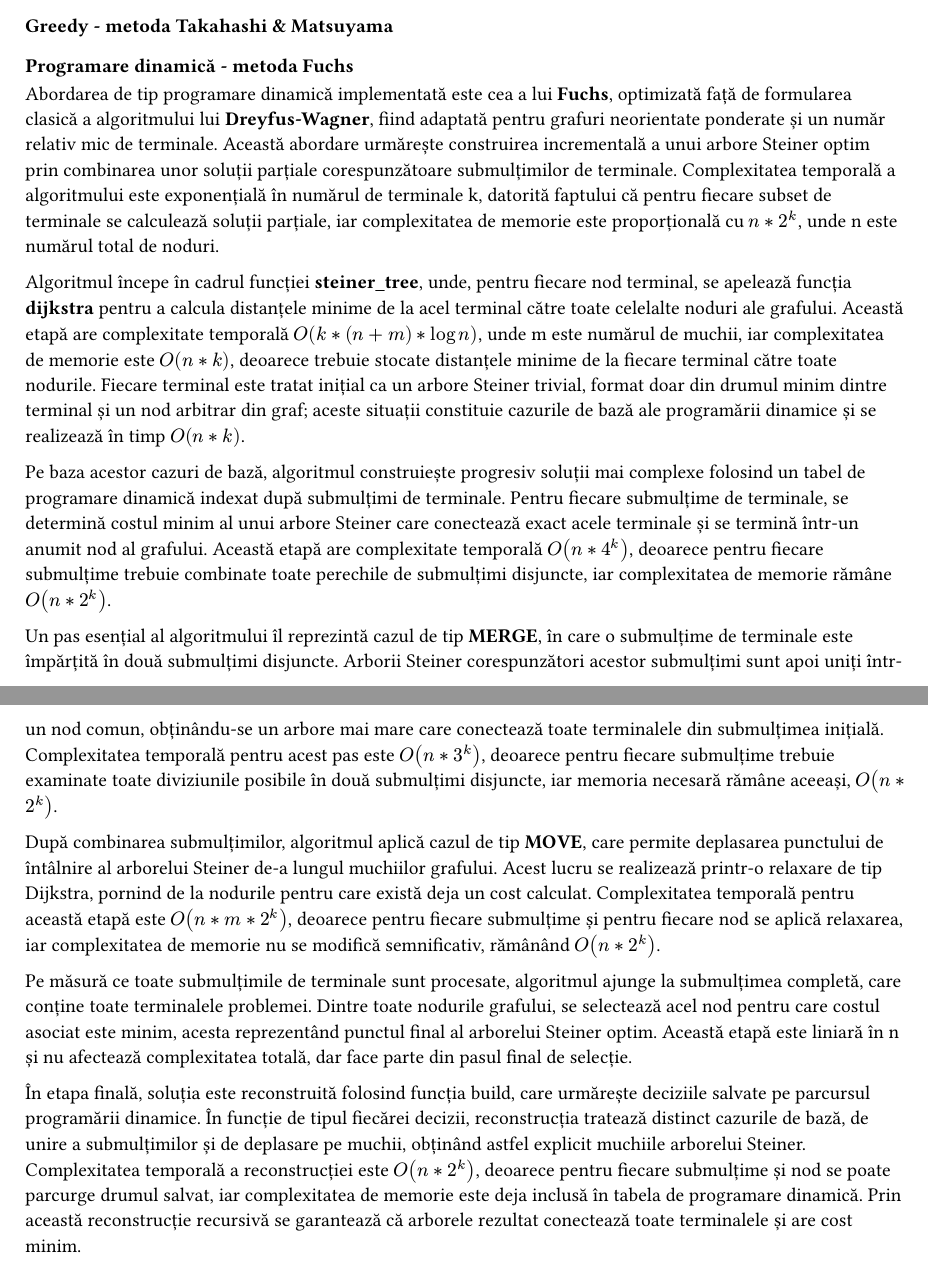
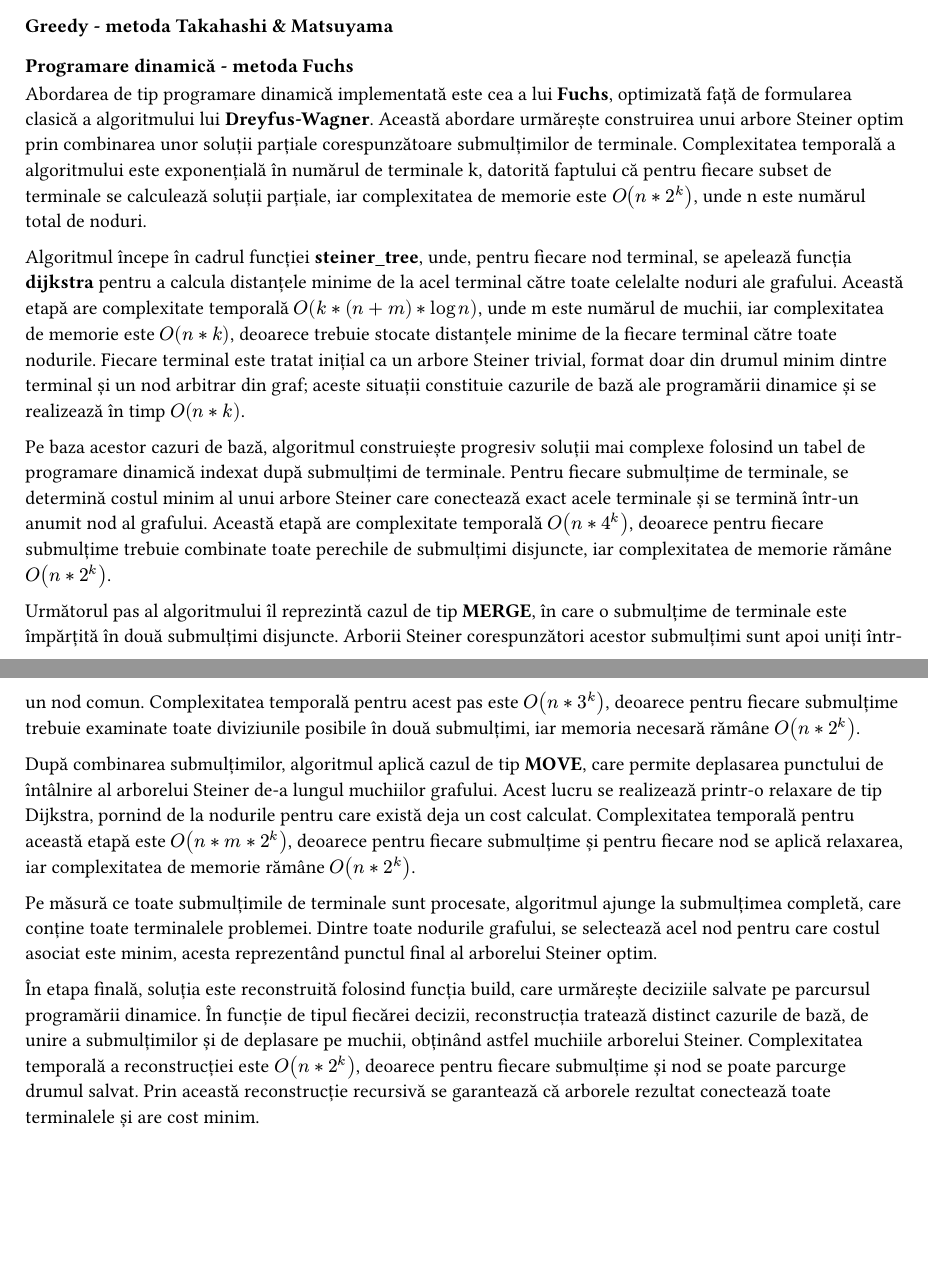
Before and after one commit to Luxaks/AA_Challenge_25-26_Steiner-tree, a Typst document (docs/master.typ, which reads docs/algos.typ): two parts of pages 3 and 4 of 4, joined at a grey line, cut so that both start at the same text, the shorter picture padded with empty space. Compiled offline with Typst 0.15.

Commit message:
eliminate useless text

```diff
--- a/docs/algos.typ
+++ b/docs/algos.typ
@@ -13,19 +13,19 @@
 
 === Programare dinamică - metoda Fuchs
 
-Abordarea de tip programare dinamică implementată este cea a lui *Fuchs*, optimizată față de formularea clasică a algoritmului lui *Dreyfus-Wagner*, fiind adaptată pentru grafuri neorientate ponderate și un număr relativ mic de terminale. Această abordare urmărește construirea incrementală a unui arbore Steiner optim prin combinarea unor soluții parțiale corespunzătoare submulțimilor de terminale. Complexitatea temporală a algoritmului este exponențială în numărul de terminale k, datorită faptului că pentru fiecare subset de terminale se calculează soluții parțiale, iar complexitatea de memorie este proporțională cu $n * 2^k$, unde n este numărul total de noduri.
+Abordarea de tip programare dinamică implementată este cea a lui *Fuchs*, optimizată față de formularea clasică a algoritmului lui *Dreyfus-Wagner*. Această abordare urmărește construirea unui arbore Steiner optim prin combinarea unor soluții parțiale corespunzătoare submulțimilor de terminale. Complexitatea temporală a algoritmului este exponențială în numărul de terminale k, datorită faptului că pentru fiecare subset de terminale se calculează soluții parțiale, iar complexitatea de memorie este $O(n * 2^k)$, unde n este numărul total de noduri.
 
 Algoritmul începe în cadrul funcției *steiner_tree*, unde, pentru fiecare nod terminal, se apelează funcția *dijkstra* pentru a calcula distanțele minime de la acel terminal către toate celelalte noduri ale grafului. Această etapă are complexitate temporală $O(k * (n + m) * log n)$, unde m este numărul de muchii, iar complexitatea de memorie este $O(n * k)$, deoarece trebuie stocate distanțele minime de la fiecare terminal către toate nodurile. Fiecare terminal este tratat inițial ca un arbore Steiner trivial, format doar din drumul minim dintre terminal și un nod arbitrar din graf; aceste situații constituie cazurile de bază ale programării dinamice și se realizează în timp $O(n * k)$.
 
 Pe baza acestor cazuri de bază, algoritmul construiește progresiv soluții mai complexe folosind un tabel de programare dinamică indexat după submulțimi de terminale. Pentru fiecare submulțime de terminale, se determină costul minim al unui arbore Steiner care conectează exact acele terminale și se termină într-un anumit nod al grafului. Această etapă are complexitate temporală $O(n * 4^k)$, deoarece pentru fiecare submulțime trebuie combinate toate perechile de submulțimi disjuncte, iar complexitatea de memorie rămâne $O(n * 2^k)$.
 
-Un pas esențial al algoritmului îl reprezintă cazul de tip *MERGE*, în care o submulțime de terminale este împărțită în două submulțimi disjuncte. Arborii Steiner corespunzători acestor submulțimi sunt apoi uniți într-un nod comun, obținându-se un arbore mai mare care conectează toate terminalele din submulțimea inițială. Complexitatea temporală pentru acest pas este $O(n * 3^k)$, deoarece pentru fiecare submulțime trebuie examinate toate diviziunile posibile în două submulțimi disjuncte, iar memoria necesară rămâne aceeași, $O(n * 2^k)$.
+Următorul pas al algoritmului îl reprezintă cazul de tip *MERGE*, în care o submulțime de terminale este împărțită în două submulțimi disjuncte. Arborii Steiner corespunzători acestor submulțimi sunt apoi uniți într-un nod comun. Complexitatea temporală pentru acest pas este $O(n * 3^k)$, deoarece pentru fiecare submulțime trebuie examinate toate diviziunile posibile în două submulțimi, iar memoria necesară rămâne $O(n * 2^k)$.
 
-După combinarea submulțimilor, algoritmul aplică cazul de tip *MOVE*, care permite deplasarea punctului de întâlnire al arborelui Steiner de-a lungul muchiilor grafului. Acest lucru se realizează printr-o relaxare de tip Dijkstra, pornind de la nodurile pentru care există deja un cost calculat. Complexitatea temporală pentru această etapă este $O(n * m * 2^k)$, deoarece pentru fiecare submulțime și pentru fiecare nod se aplică relaxarea, iar complexitatea de memorie nu se modifică semnificativ, rămânând $O(n * 2^k)$.
+După combinarea submulțimilor, algoritmul aplică cazul de tip *MOVE*, care permite deplasarea punctului de întâlnire al arborelui Steiner de-a lungul muchiilor grafului. Acest lucru se realizează printr-o relaxare de tip Dijkstra, pornind de la nodurile pentru care există deja un cost calculat. Complexitatea temporală pentru această etapă este $O(n * m * 2^k)$, deoarece pentru fiecare submulțime și pentru fiecare nod se aplică relaxarea, iar complexitatea de memorie rămâne $O(n * 2^k)$.
 
-Pe măsură ce toate submulțimile de terminale sunt procesate, algoritmul ajunge la submulțimea completă, care conține toate terminalele problemei. Dintre toate nodurile grafului, se selectează acel nod pentru care costul asociat este minim, acesta reprezentând punctul final al arborelui Steiner optim. Această etapă este liniară în n și nu afectează complexitatea totală, dar face parte din pasul final de selecție.
+Pe măsură ce toate submulțimile de terminale sunt procesate, algoritmul ajunge la submulțimea completă, care conține toate terminalele problemei. Dintre toate nodurile grafului, se selectează acel nod pentru care costul asociat este minim, acesta reprezentând punctul final al arborelui Steiner optim.
 
-În etapa finală, soluția este reconstruită folosind funcția build, care urmărește deciziile salvate pe parcursul programării dinamice. În funcție de tipul fiecărei decizii, reconstrucția tratează distinct cazurile de bază, de unire a submulțimilor și de deplasare pe muchii, obținând astfel explicit muchiile arborelui Steiner. Complexitatea temporală a reconstrucției este $O(n * 2^k)$, deoarece pentru fiecare submulțime și nod se poate parcurge drumul salvat, iar complexitatea de memorie este deja inclusă în tabela de programare dinamică. Prin această reconstrucție recursivă se garantează că arborele rezultat conectează toate terminalele și are cost minim.
+În etapa finală, soluția este reconstruită folosind funcția build, care urmărește deciziile salvate pe parcursul programării dinamice. În funcție de tipul fiecărei decizii, reconstrucția tratează distinct cazurile de bază, de unire a submulțimilor și de deplasare pe muchii, obținând astfel muchiile arborelui Steiner. Complexitatea temporală a reconstrucției este $O(n * 2^k)$, deoarece pentru fiecare submulțime și nod se poate parcurge drumul salvat. Prin această reconstrucție recursivă se garantează că arborele rezultat conectează toate terminalele și are cost minim.
 
 
 Complexitatea temporală totală:
```
